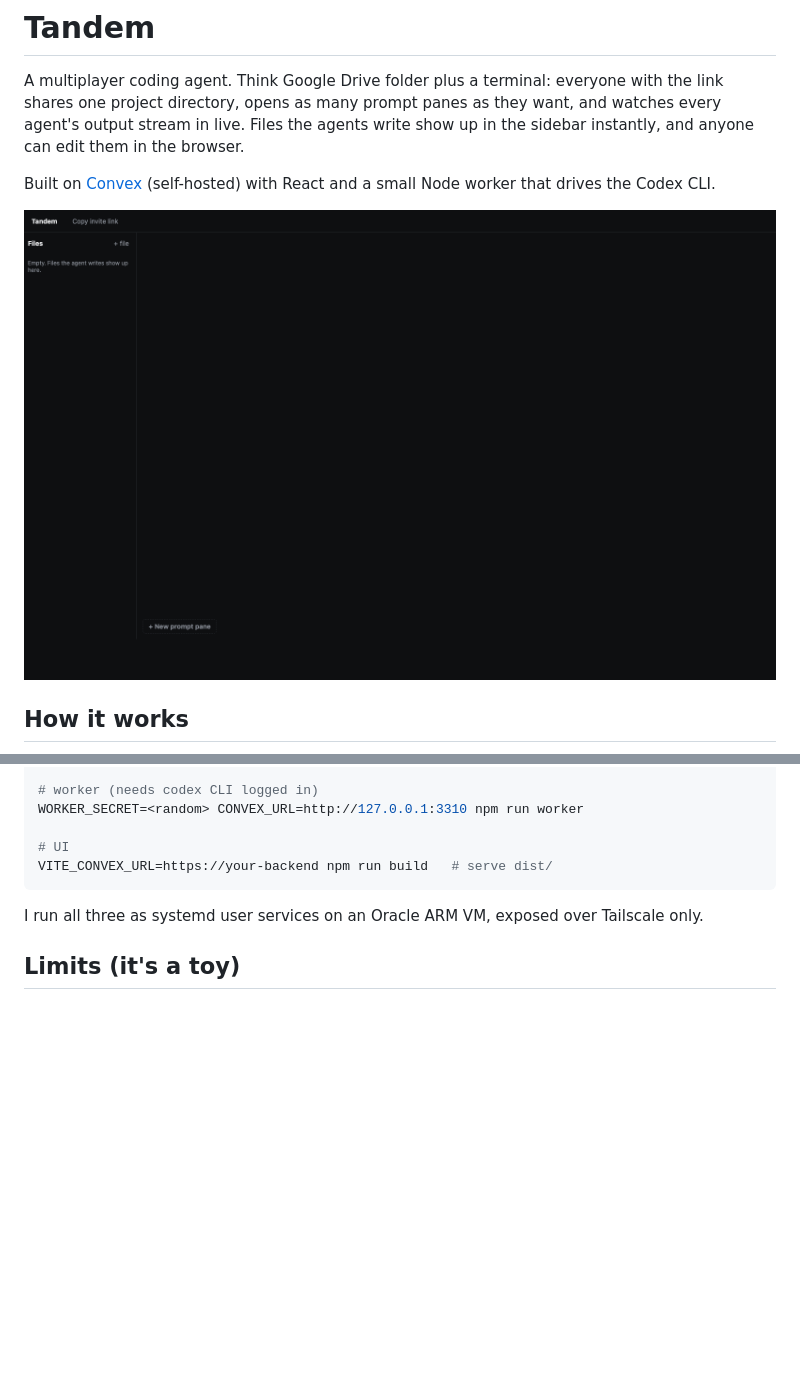
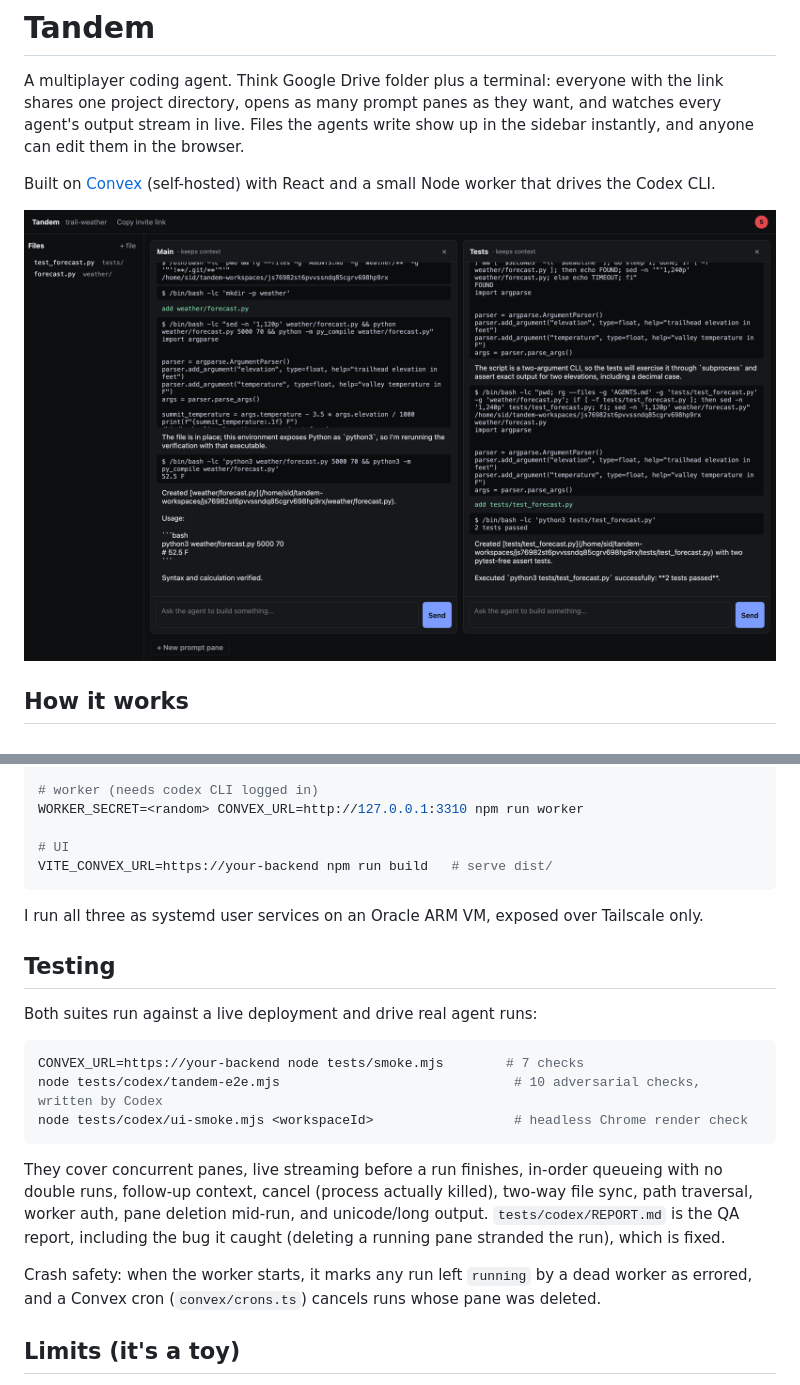
Before and after one commit to siddharthdbobba/tandem, a Markdown page: README.md, 2 parts joined by grey strips. GitHub-like rendering; pictures changed too: docs/screenshot.png; blank space fills up the shorter version.

````diff
--- a/README.md
+++ b/README.md
@@ -73,6 +73,20 @@ VITE_CONVEX_URL=https://your-backend npm run build   # serve dist/
 
 I run all three as systemd user services on an Oracle ARM VM, exposed over Tailscale only.
 
+## Testing
+
+Both suites run against a live deployment and drive real agent runs:
+
+```bash
+CONVEX_URL=https://your-backend node tests/smoke.mjs        # 7 checks
+node tests/codex/tandem-e2e.mjs                              # 10 adversarial checks, written by Codex
+node tests/codex/ui-smoke.mjs <workspaceId>                  # headless Chrome render check
+```
+
+They cover concurrent panes, live streaming before a run finishes, in-order queueing with no double runs, follow-up context, cancel (process actually killed), two-way file sync, path traversal, worker auth, pane deletion mid-run, and unicode/long output. `tests/codex/REPORT.md` is the QA report, including the bug it caught (deleting a running pane stranded the run), which is fixed.
+
+Crash safety: when the worker starts, it marks any run left `running` by a dead worker as errored, and a Convex cron (`convex/crons.ts`) cancels runs whose pane was deleted.
+
 ## Limits (it's a toy)
 
 - No auth beyond a display name. Keep it on a private network. The agent runs with its sandbox off, so anyone with access can run shell commands on the box.
````
Also changed, not shown: 11 other files.
